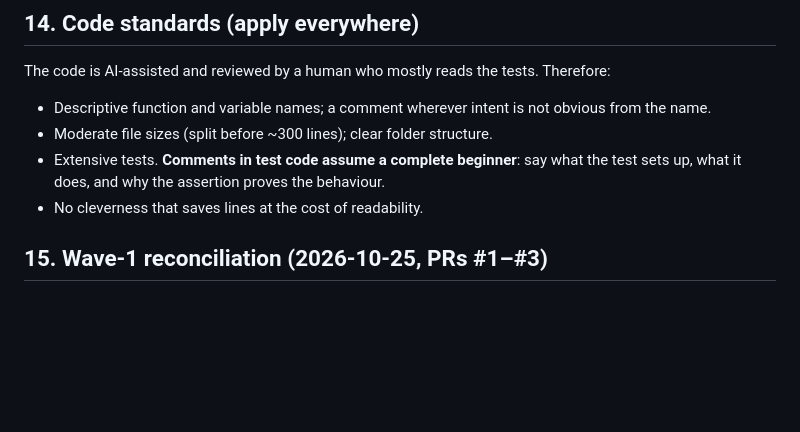
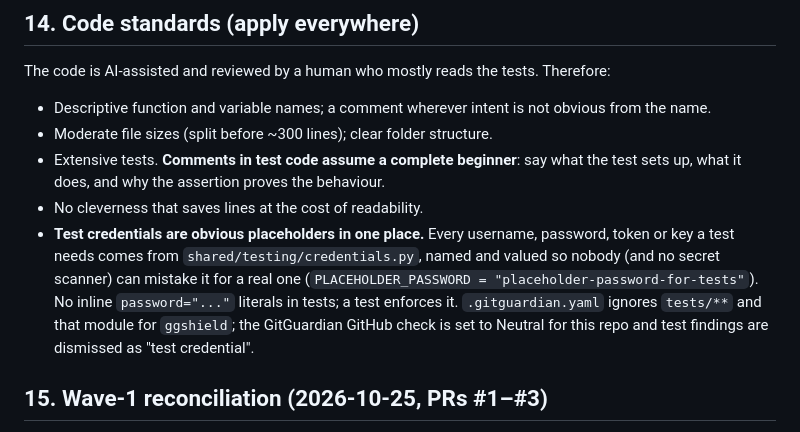
Before and after one commit to jbresolin/baja-video-pipeline, a Markdown page: docs/design.md, the part around the change. GitHub-like rendering; blank space fills up the shorter version.

Commit message:
docs: test credentials are obvious placeholders in one module (§14)
Co-Authored-By: Claude Opus 5.5 <noreply@anthropic.com>
Claude-Session: https://claude.ai/code/session_014ELXuZPrx5HdEneCGnFCoR

```diff
--- a/docs/design.md
+++ b/docs/design.md
@@ -211,6 +211,14 @@ tests. Therefore:
   say what the test sets up, what it does, and why the assertion proves
   the behaviour.
 * No cleverness that saves lines at the cost of readability.
+* **Test credentials are obvious placeholders in one place.** Every username,
+  password, token or key a test needs comes from
+  `shared/testing/credentials.py`, named and valued so nobody (and no secret
+  scanner) can mistake it for a real one (`PLACEHOLDER_PASSWORD =
+  "placeholder-password-for-tests"`). No inline `password="..."` literals in
+  tests; a test enforces it. `.gitguardian.yaml` ignores `tests/**` and that
+  module for `ggshield`; the GitGuardian GitHub check is set to Neutral for
+  this repo and test findings are dismissed as "test credential".
 
 ## 15. Wave-1 reconciliation (2026-10-25, PRs #1–#3)
 
```
